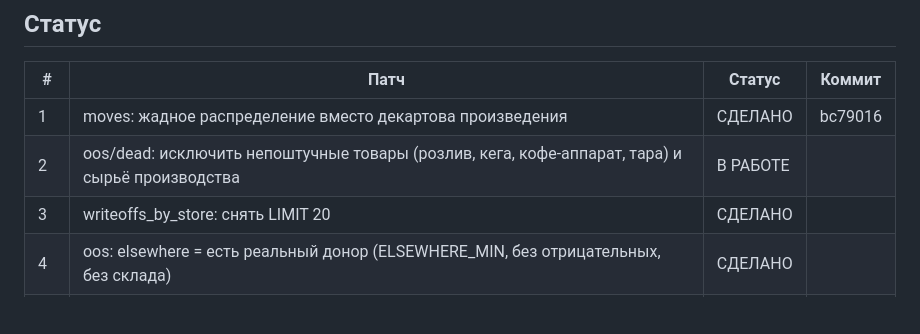
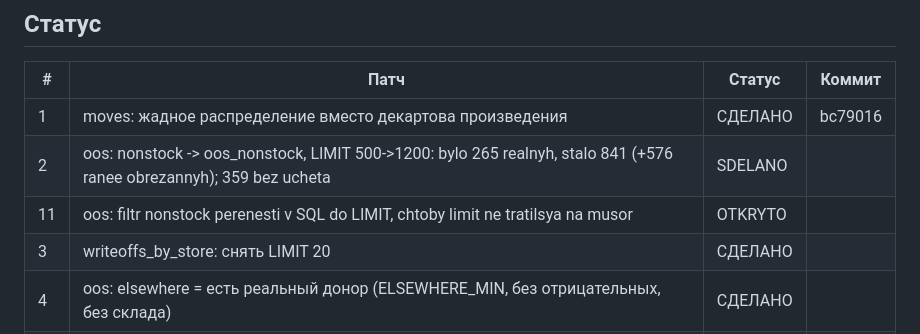
Before and after one commit to Denbassk/family-market-dashboard, a Markdown page: PATCH_PLAN.md, the part around the change. Rendered like a GitHub page; blank space fills up the shorter version.

Commit message:
docs: patch 2 done (oos 265 -> 841 real rows), new item 11

```diff
--- a/PATCH_PLAN.md
+++ b/PATCH_PLAN.md
@@ -18,7 +18,8 @@
 | # | Патч | Статус | Коммит |
 |---|------|--------|--------|
 | 1 | moves: жадное распределение вместо декартова произведения | СДЕЛАНО | bc79016 |
-| 2 | oos/dead: исключить непоштучные товары (розлив, кега, кофе-аппарат, тара) и сырьё производства | В РАБОТЕ | |
+| 2 | oos: nonstock -> oos_nonstock, LIMIT 500->1200: bylo 265 realnyh, stalo 841 (+576 ranee obrezannyh); 359 bez ucheta | SDELANO | |
+| 11 | oos: filtr nonstock perenesti v SQL do LIMIT, chtoby limit ne tratilsya na musor | OTKRYTO | |
 | 3 | writeoffs_by_store: снять LIMIT 20 | СДЕЛАНО | |
 | 4 | oos: elsewhere = есть реальный донор (ELSEWHERE_MIN, без отрицательных, без склада) | СДЕЛАНО | |
 | 5 | build_data.py: явный encoding=utf-8 во всех open() | СДЕЛАНО | |
```
